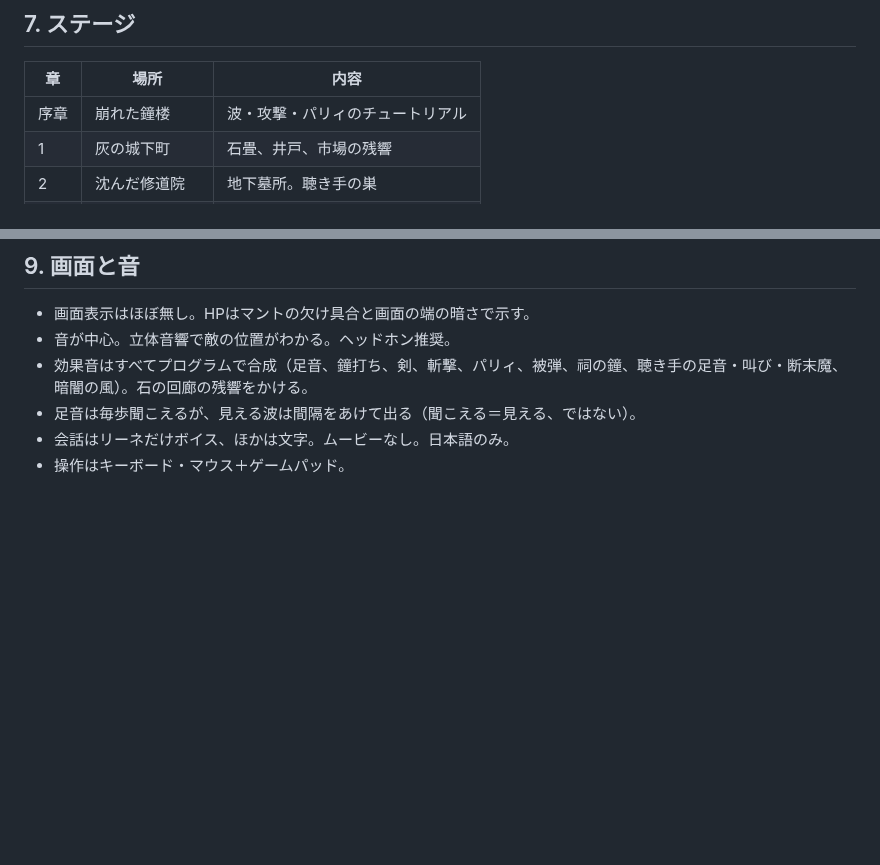
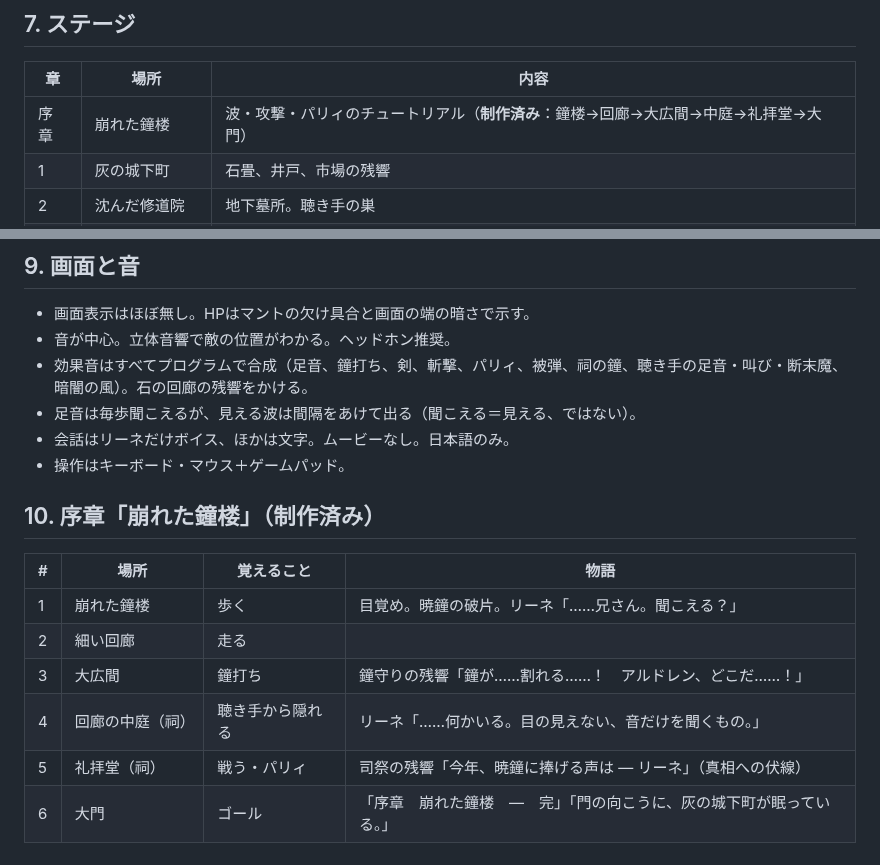
Before and after one commit to ryuku2804-droid/shiritori, a Markdown page: UnityVoidCloak/Docs/GAME_DESIGN.md, 2 parts joined by grey strips. Drawn GitHub-style; blank space fills up the shorter version.

```diff
--- a/UnityVoidCloak/Docs/GAME_DESIGN.md
+++ b/UnityVoidCloak/Docs/GAME_DESIGN.md
@@ -92,7 +92,7 @@
 
 | 章 | 場所 | 内容 |
 |---|---|---|
-| 序章 | 崩れた鐘楼 | 波・攻撃・パリィのチュートリアル |
+| 序章 | 崩れた鐘楼 | 波・攻撃・パリィのチュートリアル（**制作済み**：鐘楼→回廊→大広間→中庭→礼拝堂→大門） |
 | 1 | 灰の城下町 | 石畳、井戸、市場の残響 |
 | 2 | 沈んだ修道院 | 地下墓所。聴き手の巣 |
 | 3 | 霧の森と巡礼路 | 開けた場所。囁きが偽の道を作る |
@@ -121,3 +121,14 @@
 - 足音は毎歩聞こえるが、見える波は間隔をあけて出る（聞こえる＝見える、ではない）。
 - 会話はリーネだけボイス、ほかは文字。ムービーなし。日本語のみ。
 - 操作はキーボード・マウス＋ゲームパッド。
+
+## 10. 序章「崩れた鐘楼」（制作済み）
+
+| # | 場所 | 覚えること | 物語 |
+|---|---|---|---|
+| 1 | 崩れた鐘楼 | 歩く | 目覚め。暁鐘の破片。リーネ「……兄さん。聞こえる？」 |
+| 2 | 細い回廊 | 走る | |
+| 3 | 大広間 | 鐘打ち | 鐘守りの残響「鐘が……割れる……！　アルドレン、どこだ……！」 |
+| 4 | 回廊の中庭（祠） | 聴き手から隠れる | リーネ「……何かいる。目の見えない、音だけを聞くもの。」 |
+| 5 | 礼拝堂（祠） | 戦う・パリィ | 司祭の残響「今年、暁鐘に捧げる声は ― リーネ」（真相への伏線） |
+| 6 | 大門 | ゴール | 「序章　崩れた鐘楼　―　完」「門の向こうに、灰の城下町が眠っている。」 |
```
Also changed, not shown: UnityVoidCloak/README.md (+27 -0 lines), UnityVoidCloak/Docs/prologue_map.png (added), UnityVoidCloak/Docs/prologue_views.png (added), 11 other files.
